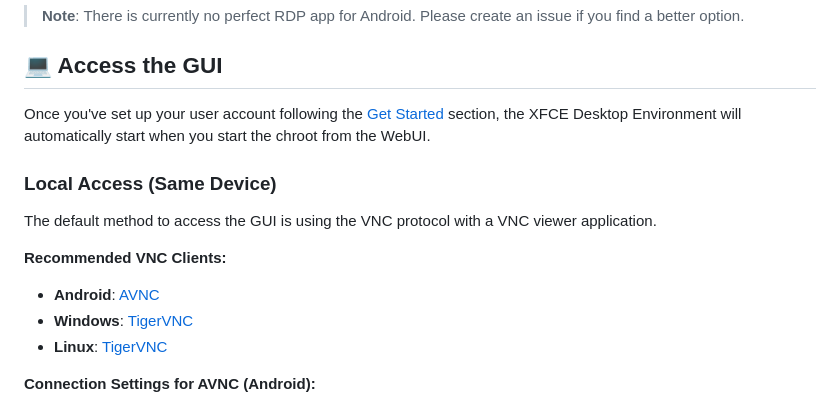
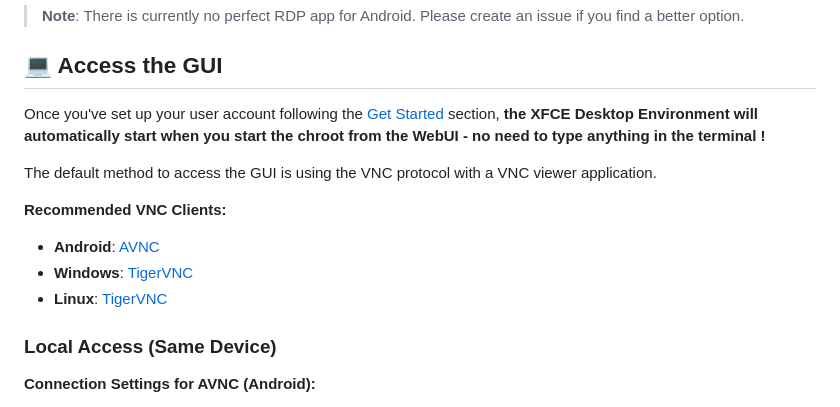
Before and after one commit to ravindu644/Ubuntu-Chroot, a Markdown page: README.md, the part around the change. Drawn GitHub-style.

Commit message:
readme: enhanced docs for Access the GUI

```diff
--- a/README.md
+++ b/README.md
@@ -189,9 +189,7 @@ A comprehensive Android Linux environment featuring **Ubuntu 24.04** with a buil
 <a id="gui"></a>
 ## 💻 Access the GUI
 
-Once you've set up your user account following the [Get Started](#usage) section, the XFCE Desktop Environment will automatically start when you start the chroot from the WebUI.
-
-### Local Access (Same Device)
+Once you've set up your user account following the [Get Started](#usage) section, **the XFCE Desktop Environment will automatically start when you start the chroot from the WebUI - no need to type anything in the terminal !**
 
 The default method to access the GUI is using the VNC protocol with a VNC viewer application.
 
@@ -200,6 +198,8 @@ The default method to access the GUI is using the VNC protocol with a VNC viewer
 - **Android**: [AVNC](https://github.com/gujjwal00/avnc)
 - **Windows**: [TigerVNC](https://github.com/TigerVNC/tigervnc)
 - **Linux**: [TigerVNC](https://github.com/TigerVNC/tigervnc)
+
+### Local Access (Same Device)
 
 **Connection Settings for AVNC (Android):**
 
```
